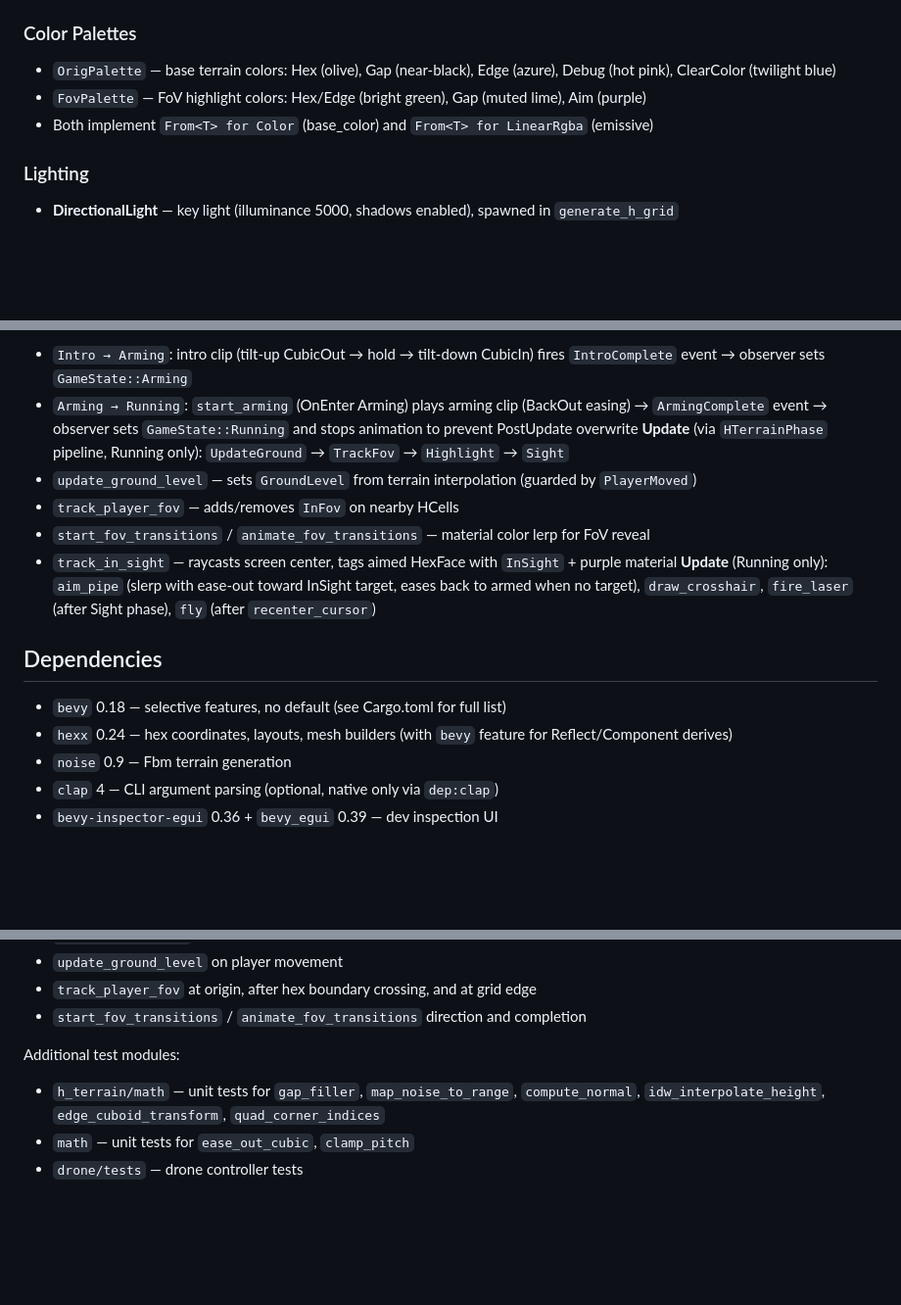
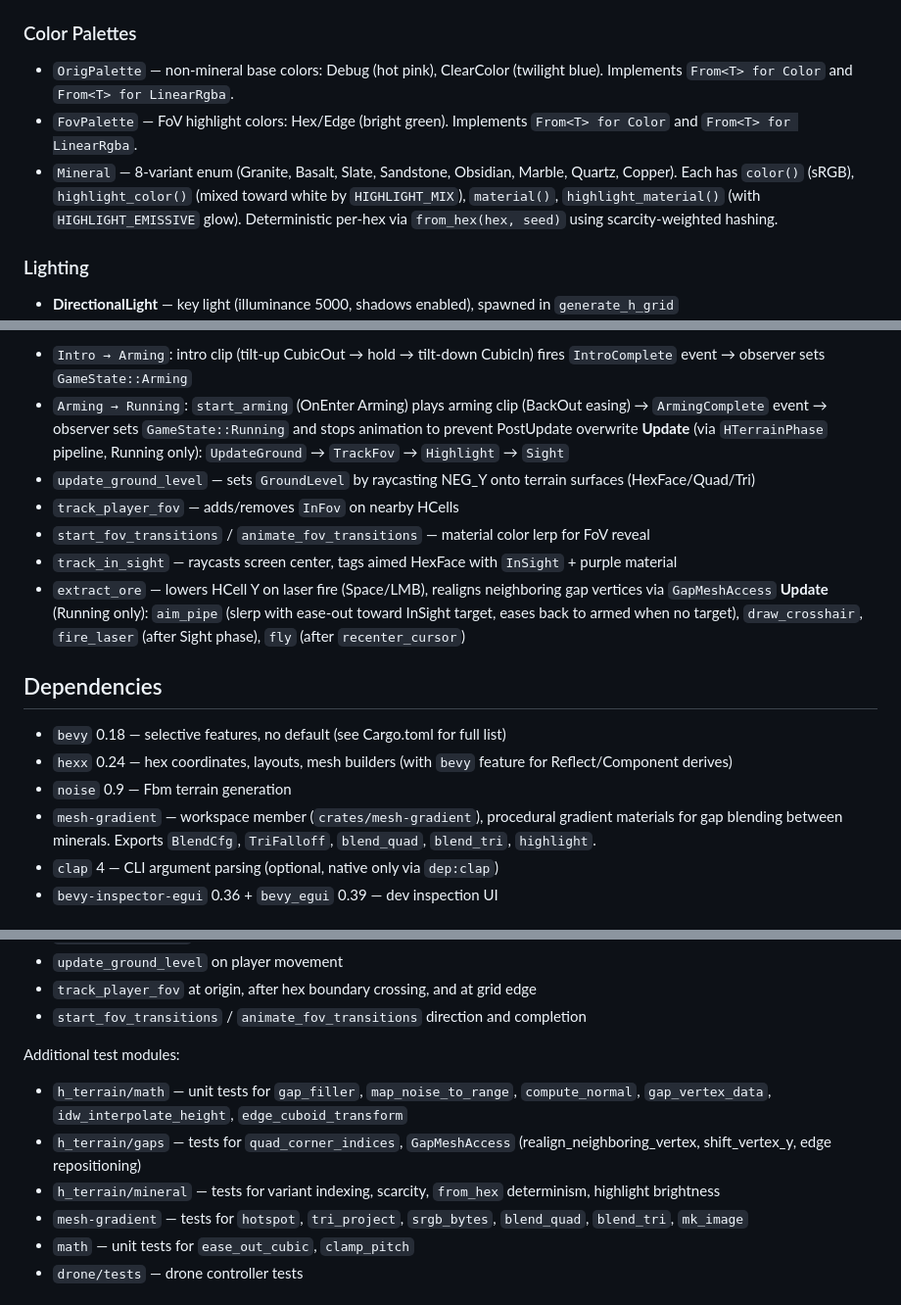
Before and after one commit to dynnamitt/hex-terrain, a Markdown page: CLAUDE.md, 3 parts joined by grey strips. Shown at 98% size. GitHub-like rendering; blank space fills up the shorter version.

```diff
--- a/CLAUDE.md
+++ b/CLAUDE.md
@@ -86,9 +102,9 @@ Each plugin takes a named-struct config (e.g. `HTerrainPlugin { config: ..., ...
 - `HGridLayout` — encapsulates `HexLayout` + per-hex heights/radii; `vertex()`, `interpolate_height()`
 
 ### Color Palettes
-- `OrigPalette` — base terrain colors: Hex (olive), Gap (near-black), Edge (azure), Debug (hot pink), ClearColor (twilight blue)
-- `FovPalette` — FoV highlight colors: Hex/Edge (bright green), Gap (muted lime), Aim (purple)
-- Both implement `From<T> for Color` (base_color) and `From<T> for LinearRgba` (emissive)
+- `OrigPalette` — non-mineral base colors: Debug (hot pink), ClearColor (twilight blue). Implements `From<T> for Color` and `From<T> for LinearRgba`.
+- `FovPalette` — FoV highlight colors: Hex/Edge (bright green). Implements `From<T> for Color` and `From<T> for LinearRgba`.
+- `Mineral` — 8-variant enum (Granite, Basalt, Slate, Sandstone, Obsidian, Marble, Quartz, Copper). Each has `color()` (sRGB), `highlight_color()` (mixed toward white by `HIGHLIGHT_MIX`), `material()`, `highlight_material()` (with `HIGHLIGHT_EMISSIVE` glow). Deterministic per-hex via `from_hex(hex, seed)` using scarcity-weighted hashing.
 
 ### Lighting
 - **DirectionalLight** — key light (illuminance 5000, shadows enabled), spawned in `generate_h_grid`
@@ -122,10 +138,11 @@ LaserRay (root entity, world-space positioned cuboid, Visibility::Hidden until f
 - `Intro → Arming`: intro clip (tilt-up CubicOut → hold → tilt-down CubicIn) fires `IntroComplete` event → observer sets `GameState::Arming`
 - `Arming → Running`: `start_arming` (OnEnter Arming) plays arming clip (BackOut easing) → `ArmingComplete` event → observer sets `GameState::Running` and stops animation to prevent PostUpdate overwrite
 **Update** (via `HTerrainPhase` pipeline, Running only): `UpdateGround` → `TrackFov` → `Highlight` → `Sight`
-- `update_ground_level` — sets `GroundLevel` from terrain interpolation (guarded by `PlayerMoved`)
+- `update_ground_level` — sets `GroundLevel` by raycasting NEG_Y onto terrain surfaces (HexFace/Quad/Tri)
 - `track_player_fov` — adds/removes `InFov` on nearby HCells
 - `start_fov_transitions` / `animate_fov_transitions` — material color lerp for FoV reveal
 - `track_in_sight` — raycasts screen center, tags aimed HexFace with `InSight` + purple material
+- `extract_ore` — lowers HCell Y on laser fire (Space/LMB), realigns neighboring gap vertices via `GapMeshAccess`
 **Update** (Running only): `aim_pipe` (slerp with ease-out toward InSight target, eases back to armed when no target), `draw_crosshair`, `fire_laser` (after Sight phase), `fly` (after `recenter_cursor`)
 
 ## Dependencies
@@ -133,6 +150,7 @@ LaserRay (root entity, world-space positioned cuboid, Visibility::Hidden until f
 - `bevy` 0.18 — selective features, no default (see Cargo.toml for full list)
 - `hexx` 0.24 — hex coordinates, layouts, mesh builders (with `bevy` feature for Reflect/Component derives)
 - `noise` 0.9 — Fbm<Perlin> terrain generation
+- `mesh-gradient` — workspace member (`crates/mesh-gradient`), procedural gradient materials for gap blending between minerals. Exports `BlendCfg`, `TriFalloff`, `blend_quad`, `blend_tri`, `highlight`.
 - `clap` 4 — CLI argument parsing (optional, native only via `dep:clap`)
 - `bevy-inspector-egui` 0.36 + `bevy_egui` 0.39 — dev inspection UI
 
@@ -240,7 +258,10 @@ intro
 - `start_fov_transitions` / `animate_fov_transitions` direction and completion
 
 Additional test modules:
-- `h_terrain/math` — unit tests for `gap_filler`, `map_noise_to_range`, `compute_normal`, `idw_interpolate_height`, `edge_cuboid_transform`, `quad_corner_indices`
+- `h_terrain/math` — unit tests for `gap_filler`, `map_noise_to_range`, `compute_normal`, `gap_vertex_data`, `idw_interpolate_height`, `edge_cuboid_transform`
+- `h_terrain/gaps` — tests for `quad_corner_indices`, `GapMeshAccess` (realign_neighboring_vertex, shift_vertex_y, edge repositioning)
+- `h_terrain/mineral` — tests for variant indexing, scarcity, `from_hex` determinism, highlight brightness
+- `mesh-gradient` — tests for `hotspot`, `tri_project`, `srgb_bytes`, `blend_quad`, `blend_tri`, `mk_image`
 - `math` — unit tests for `ease_out_cubic`, `clamp_pitch`
 - `drone/tests` — drone controller tests
 
```
Also changed, not shown: other parts of CLAUDE.md (+27 -11 lines).
